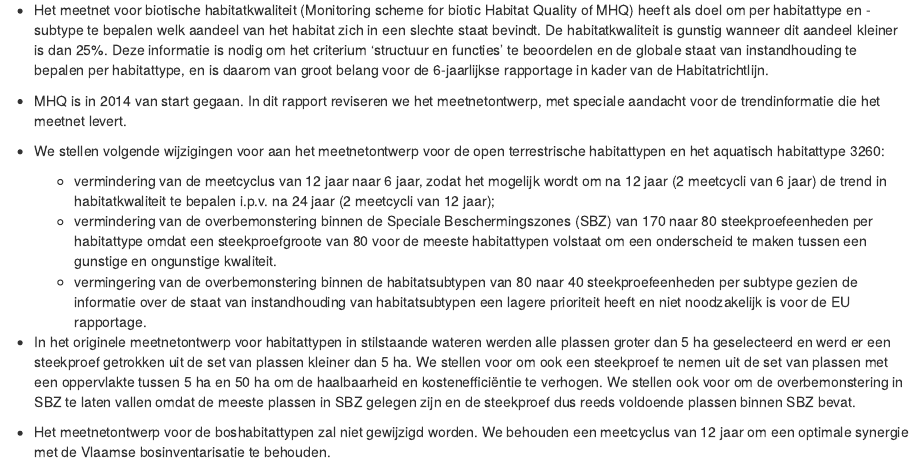
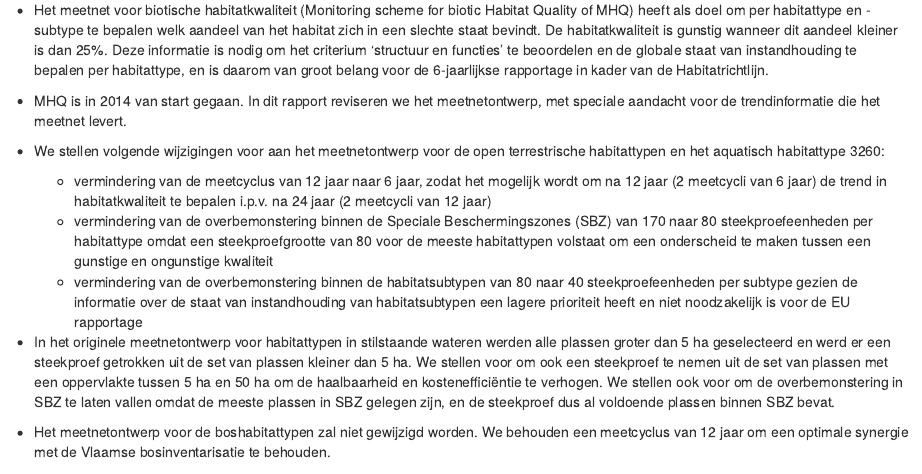
Before and after one commit to inbo/n2khab-mhq-report, an R Markdown document (evaluation/index.Rmd): the page in a window 1100 px wide, from 1720 px down. Rendered offline with R 4.5, knitr and Pandoc, with nearby package versions; drawn as R Markdown's standard HTML page in place of the format the file asks for; some code elsewhere in the file could not run offline.

Commit message:
correction after revision abstract

```diff
--- a/evaluation/index.Rmd
+++ b/evaluation/index.Rmd
@@ -52,7 +52,7 @@ reviewer:
     orcid: 0000-0001-8595-8426
 year: 2022
 cover_photo:
-cover_description: foto
+cover_description: "Data collection for the habitat quality monitoring scheme (Photo: Patrik Oosterlynck)"
 cover:
 doi: 10.21436/inbor.85829488
 reportnr: 25
@@ -222,11 +222,11 @@ summary_power %>%
 + MHQ is in 2014 van start gegaan. In dit rapport reviseren we het meetnetontwerp, met speciale aandacht voor de trendinformatie die het meetnet levert.
 
 + We stellen volgende wijzigingen voor aan het meetnetontwerp voor de open terrestrische habitattypen en het aquatisch habitattype 3260:
-  + vermindering van de meetcyclus van 12 jaar naar 6 jaar, zodat het mogelijk wordt om na 12 jaar (2 meetcycli van 6 jaar) de trend in habitatkwaliteit te bepalen i.p.v. na 24 jaar (2 meetcycli van 12 jaar);
-  + vermindering van de overbemonstering binnen de Speciale Beschermingszones (SBZ) van 170 naar 80 steekproefeenheden per habitattype omdat een steekproefgroote van 80 voor de meeste habitattypen volstaat om een onderscheid te maken tussen een gunstige en ongunstige kwaliteit.
-  + vermingering van de overbemonstering binnen de habitatsubtypen van 80 naar 40 steekproefeenheden per subtype gezien de informatie over de staat van instandhouding van habitatsubtypen een lagere prioriteit heeft en niet noodzakelijk is voor de EU rapportage.
+  + vermindering van de meetcyclus van 12 jaar naar 6 jaar, zodat het mogelijk wordt om na 12 jaar (2 meetcycli van 6 jaar) de trend in habitatkwaliteit te bepalen i.p.v. na 24 jaar (2 meetcycli van 12 jaar)
+  + vermindering van de overbemonstering binnen de Speciale Beschermingszones (SBZ) van 170 naar 80 steekproefeenheden per habitattype omdat een steekproefgrootte van 80 voor de meeste habitattypen volstaat om een onderscheid te maken tussen een gunstige en ongunstige kwaliteit
+  + vermindering van de overbemonstering binnen de habitatsubtypen van 80 naar 40 steekproefeenheden per subtype gezien de informatie over de staat van instandhouding van habitatsubtypen een lagere prioriteit heeft en niet noodzakelijk is voor de EU rapportage
 
-+ In het originele meetnetontwerp voor habitattypen in stilstaande wateren werden alle plassen groter dan 5 ha geselecteerd en werd er een steekproef getrokken uit de set van plassen kleiner dan 5 ha. We stellen voor om ook een steekproef te nemen uit de set van plassen met een oppervlakte tussen 5 ha en 50 ha om de haalbaarheid en kostenefficiëntie te verhogen. We stellen ook voor om de overbemonstering in SBZ te laten vallen omdat de meeste plassen in SBZ gelegen zijn en de steekproef dus reeds voldoende plassen binnen SBZ bevat.
++ In het originele meetnetontwerp voor habitattypen in stilstaande wateren werden alle plassen groter dan 5 ha geselecteerd en werd er een steekproef getrokken uit de set van plassen kleiner dan 5 ha. We stellen voor om ook een steekproef te nemen uit de set van plassen met een oppervlakte tussen 5 ha en 50 ha om de haalbaarheid en kostenefficiëntie te verhogen. We stellen ook voor om de overbemonstering in SBZ te laten vallen omdat de meeste plassen in SBZ gelegen zijn, en de steekproef dus al voldoende plassen binnen SBZ bevat.
 
 + Het meetnetontwerp voor de boshabitattypen zal niet gewijzigd worden. We behouden een meetcyclus van 12 jaar om een optimale synergie met de Vlaamse bosinventarisatie te behouden.
 
```
